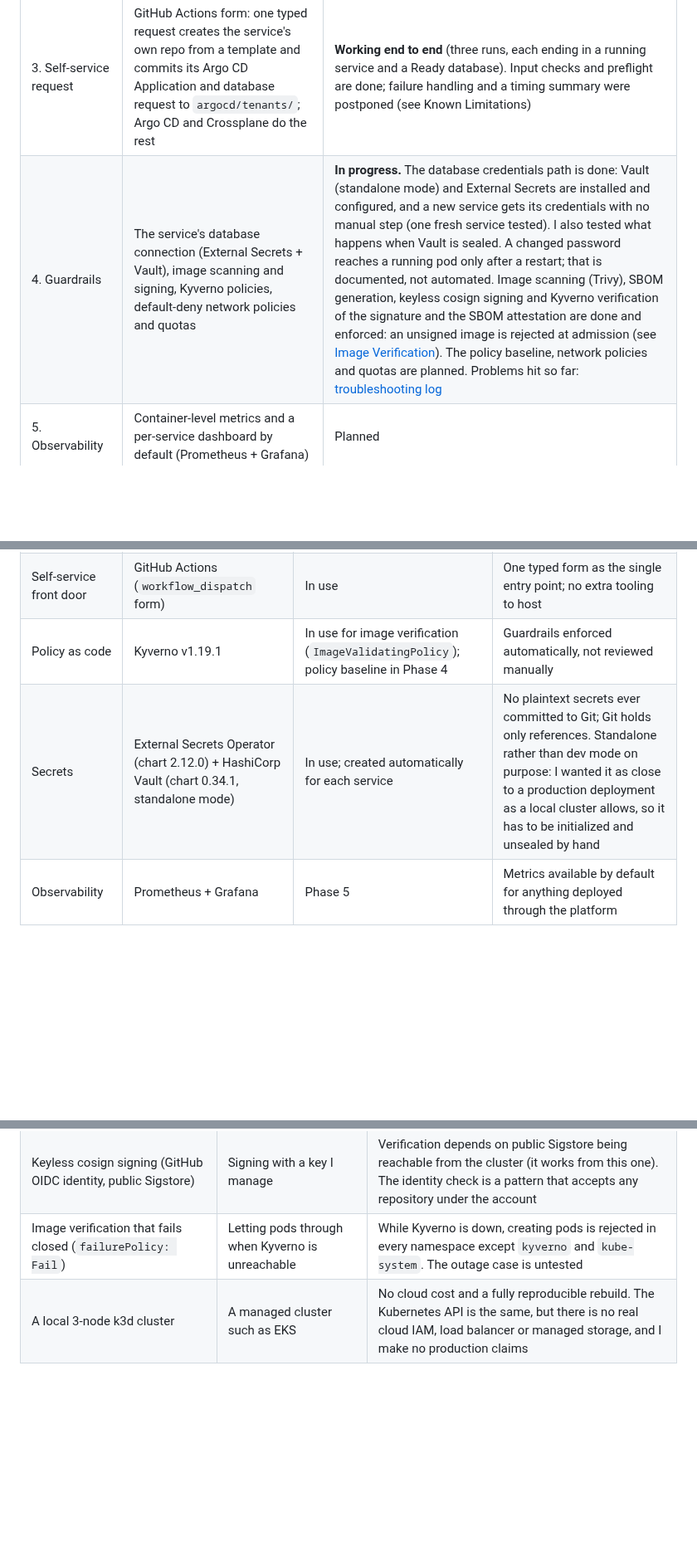
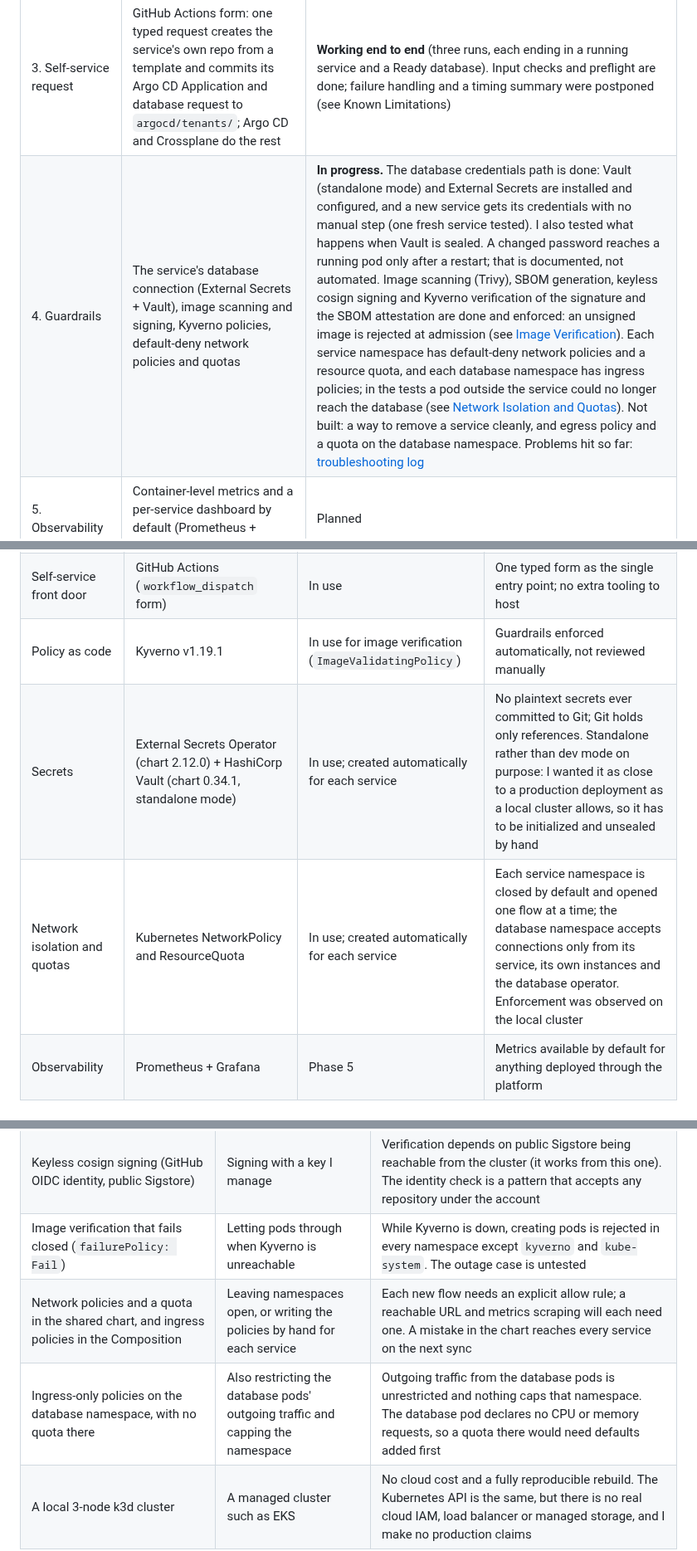
Before and after one commit to rcarlson-devops/self-service-idp, a Markdown page: README.md, 3 parts joined by grey strips. Shown at 83% size. Rendered like a GitHub page; blank space fills up the shorter version.

```diff
--- a/README.md
+++ b/README.md
@@ -15,7 +15,7 @@ Built in phases; this table is the honest picture of what exists today.
 | 1. Foundation | k3d cluster, Argo CD (app-of-apps), containerized Go service, CI to GHCR, GitOps deploy | **Done** |
 | 2. Self-service infrastructure | Crossplane + CloudNativePG: one `PostgresDatabase` request creates a namespace, team RBAC, and a Postgres cluster | **Done** |
 | 3. Self-service request | GitHub Actions form: one typed request creates the service's own repo from a template and commits its Argo CD Application and database request to `argocd/tenants/`; Argo CD and Crossplane do the rest | **Working end to end** (three runs, each ending in a running service and a Ready database). Input checks and preflight are done; failure handling and a timing summary were postponed (see Known Limitations) |
-| 4. Guardrails | The service's database connection (External Secrets + Vault), image scanning and signing, Kyverno policies, default-deny network policies and quotas | **In progress.** The database credentials path is done: Vault (standalone mode) and External Secrets are installed and configured, and a new service gets its credentials with no manual step (one fresh service tested). I also tested what happens when Vault is sealed. A changed password reaches a running pod only after a restart; that is documented, not automated. Image scanning (Trivy), SBOM generation, keyless cosign signing and Kyverno verification of the signature and the SBOM attestation are done and enforced: an unsigned image is rejected at admission (see [Image Verification](#image-verification)). The policy baseline, network policies and quotas are planned. Problems hit so far: [troubleshooting log](docs/troubleshooting.md) |
+| 4. Guardrails | The service's database connection (External Secrets + Vault), image scanning and signing, Kyverno policies, default-deny network policies and quotas | **In progress.** The database credentials path is done: Vault (standalone mode) and External Secrets are installed and configured, and a new service gets its credentials with no manual step (one fresh service tested). I also tested what happens when Vault is sealed. A changed password reaches a running pod only after a restart; that is documented, not automated. Image scanning (Trivy), SBOM generation, keyless cosign signing and Kyverno verification of the signature and the SBOM attestation are done and enforced: an unsigned image is rejected at admission (see [Image Verification](#image-verification)). Each service namespace has default-deny network policies and a resource quota, and each database namespace has ingress policies; in the tests a pod outside the service could no longer reach the database (see [Network Isolation and Quotas](#network-isolation-and-quotas)). Not built: a way to remove a service cleanly, and egress policy and a quota on the database namespace. Problems hit so far: [troubleshooting log](docs/troubleshooting.md) |
 | 5. Observability | Container-level metrics and a per-service dashboard by default (Prometheus + Grafana) | Planned |
 | 6. Docs and metrics | Architecture diagram, golden path, before/after numbers | Ongoing |
 
@@ -125,8 +127,9 @@ flowchart LR
 | Supply chain | Trivy (scans, CycloneDX SBOM), cosign (keyless signing and SBOM attestation) | In use | Every image is scanned, signed and attested in its own repo's CI |
 | Tenant discovery | One recursive Argo CD Application (sync wave 3) on `argocd/tenants/` | In use | One folder per service; picks up generated Applications and database requests, after the database API is installed |
 | Self-service front door | GitHub Actions (`workflow_dispatch` form) | In use | One typed form as the single entry point; no extra tooling to host |
-| Policy as code | Kyverno v1.19.1 | In use for image verification (`ImageValidatingPolicy`); policy baseline in Phase 4 | Guardrails enforced automatically, not reviewed manually |
+| Policy as code | Kyverno v1.19.1 | In use for image verification (`ImageValidatingPolicy`) | Guardrails enforced automatically, not reviewed manually |
 | Secrets | External Secrets Operator (chart 2.12.0) + HashiCorp Vault (chart 0.34.1, standalone mode) | In use; created automatically for each service | No plaintext secrets ever committed to Git; Git holds only references. Standalone rather than dev mode on purpose: I wanted it as close to a production deployment as a local cluster allows, so it has to be initialized and unsealed by hand |
+| Network isolation and quotas | Kubernetes NetworkPolicy and ResourceQuota | In use; created automatically for each service | Each service namespace is closed by default and opened one flow at a time; the database namespace accepts connections only from its service, its own instances and the database operator. Enforcement was observed on the local cluster |
 | Observability | Prometheus + Grafana | Phase 5 | Metrics available by default for anything deployed through the platform |
 
 ## Design Decisions Worth Knowing
@@ -174,6 +209,8 @@ Each choice below has an alternative and a price. The price is the part worth re
 | A fine-grained personal access token for repository creation | A GitHub App with short-lived tokens | Simple to set up, but tied to one person and broader than I would accept at scale. I have not checked whether a GitHub App can create repositories on a personal account |
 | Keyless cosign signing (GitHub OIDC identity, public Sigstore) | Signing with a key I manage | Verification depends on public Sigstore being reachable from the cluster (it works from this one). The identity check is a pattern that accepts any repository under the account |
 | Image verification that fails closed (`failurePolicy: Fail`) | Letting pods through when Kyverno is unreachable | While Kyverno is down, creating pods is rejected in every namespace except `kyverno` and `kube-system`. The outage case is untested |
+| Network policies and a quota in the shared chart, and ingress policies in the Composition | Leaving namespaces open, or writing the policies by hand for each service | Each new flow needs an explicit allow rule; a reachable URL and metrics scraping will each need one. A mistake in the chart reaches every service on the next sync |
+| Ingress-only policies on the database namespace, with no quota there | Also restricting the database pods' outgoing traffic and capping the namespace | Outgoing traffic from the database pods is unrestricted and nothing caps that namespace. The database pod declares no CPU or memory requests, so a quota there would need defaults added first |
 | A local 3-node k3d cluster | A managed cluster such as EKS | No cloud cost and a fully reproducible rebuild. The Kubernetes API is the same, but there is no real cloud IAM, load balancer or managed storage, and I make no production claims |
 
 **What it costs to run:** nothing in cloud spend, since everything runs on one laptop. I have not yet measured the laptop's memory and CPU use with every component running.
```
Also changed, not shown: other parts of README.md (+45 -8 lines).
